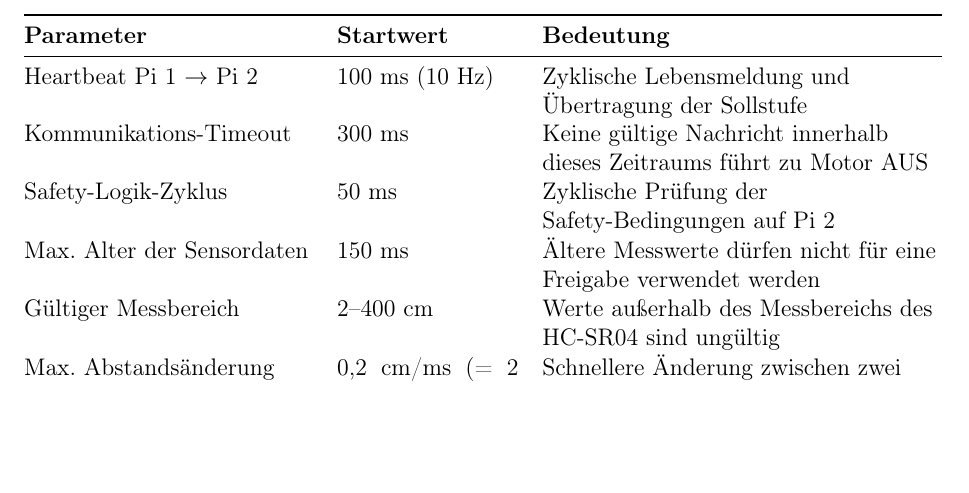
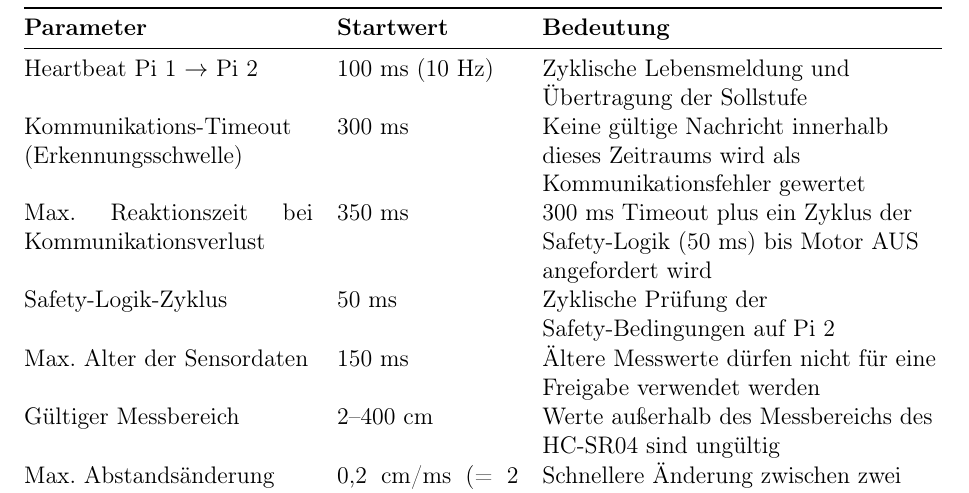
Before and after one commit to freudehcw/Safety_Strategies_Gruppe3, a LaTeX document (documents/designdoc/start.tex, which reads documents/designdoc/Projectdescription.tex): part of page 4 of 28 before the commit and part of page 5 of 28 after it, cut so that both start at the same text, the shorter picture padded with empty space. Compiled offline with pdfLaTeX.

Commit message:
Update Projectdescription.tex
Reaktionszeit 350 ms in Parametertabelle ergänzt

```diff
--- a/documents/designdoc/Projectdescription.tex
+++ b/documents/designdoc/Projectdescription.tex
@@ -77,7 +77,8 @@ realen Aufbau getestet und gegebenenfalls angepasst werden.
         \textbf{Parameter} & \textbf{Startwert} & \textbf{Bedeutung} \\
         \midrule
         Heartbeat Pi 1 $\rightarrow$ Pi 2 & 100 ms (10 Hz) & Zyklische Lebensmeldung und Übertragung der Sollstufe \\
-        Kommunikations-Timeout & 300 ms & Keine gültige Nachricht innerhalb dieses Zeitraums führt zu Motor AUS \\
+        Kommunikations-Timeout (Erkennungsschwelle) & 300 ms & Keine gültige Nachricht innerhalb dieses Zeitraums wird als Kommunikationsfehler gewertet \\
+        Max. Reaktionszeit bei Kommunikationsverlust & 350 ms & 300 ms Timeout plus ein Zyklus der Safety-Logik (50 ms) bis Motor AUS angefordert wird \\
         Safety-Logik-Zyklus & 50 ms & Zyklische Prüfung der Safety-Bedingungen auf Pi 2 \\
         Max. Alter der Sensordaten & 150 ms & Ältere Messwerte dürfen nicht für eine Freigabe verwendet werden \\
         Gültiger Messbereich & 2--400 cm & Werte außerhalb des Messbereichs des HC-SR04 sind ungültig \\
```
